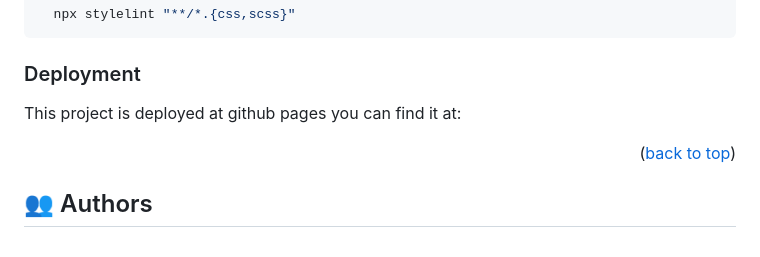
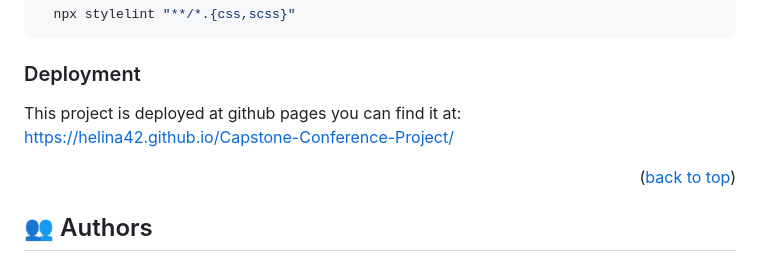
Before and after one commit to helina42/Capstone-Conference-Project, a Markdown page: README.md, the part around the change. GitHub-like rendering.

```diff
--- a/README.md
+++ b/README.md
@@ -198,7 +198,7 @@ Example command:
 --->
 
 ### Deployment
-This project is deployed at github pages you can find it at:
+This project is deployed at github pages you can find it at: https://helina42.github.io/Capstone-Conference-Project/
 
 <p align="right">(<a href="#readme-top">back to top</a>)</p>
 
```
